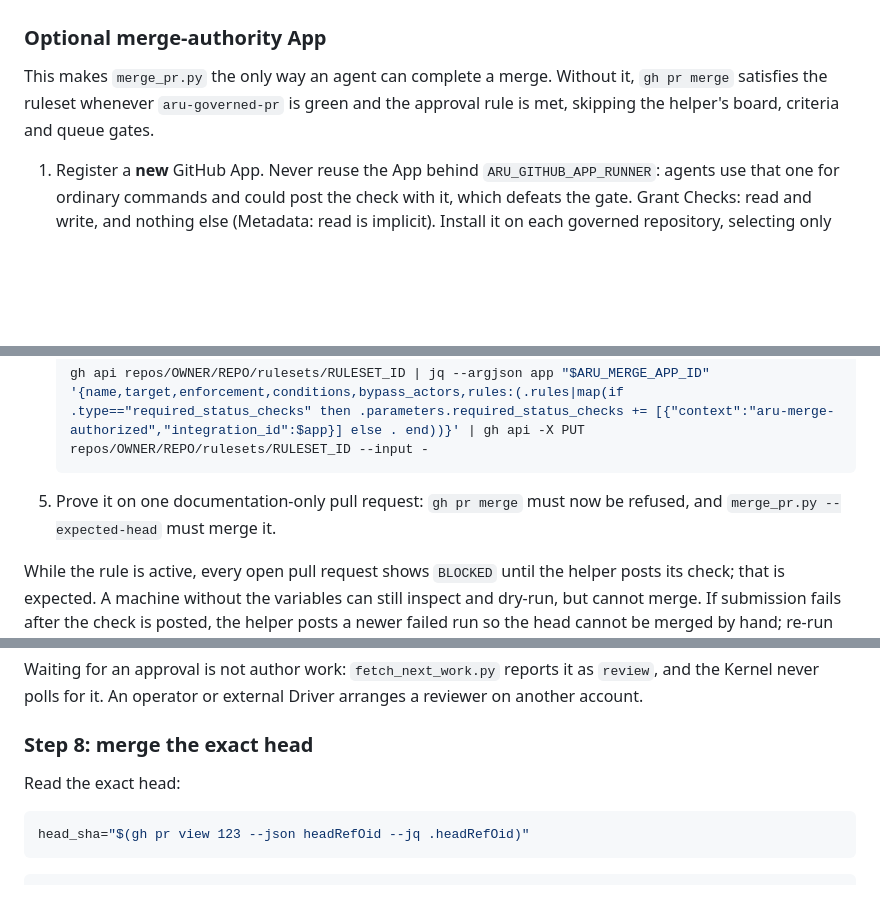
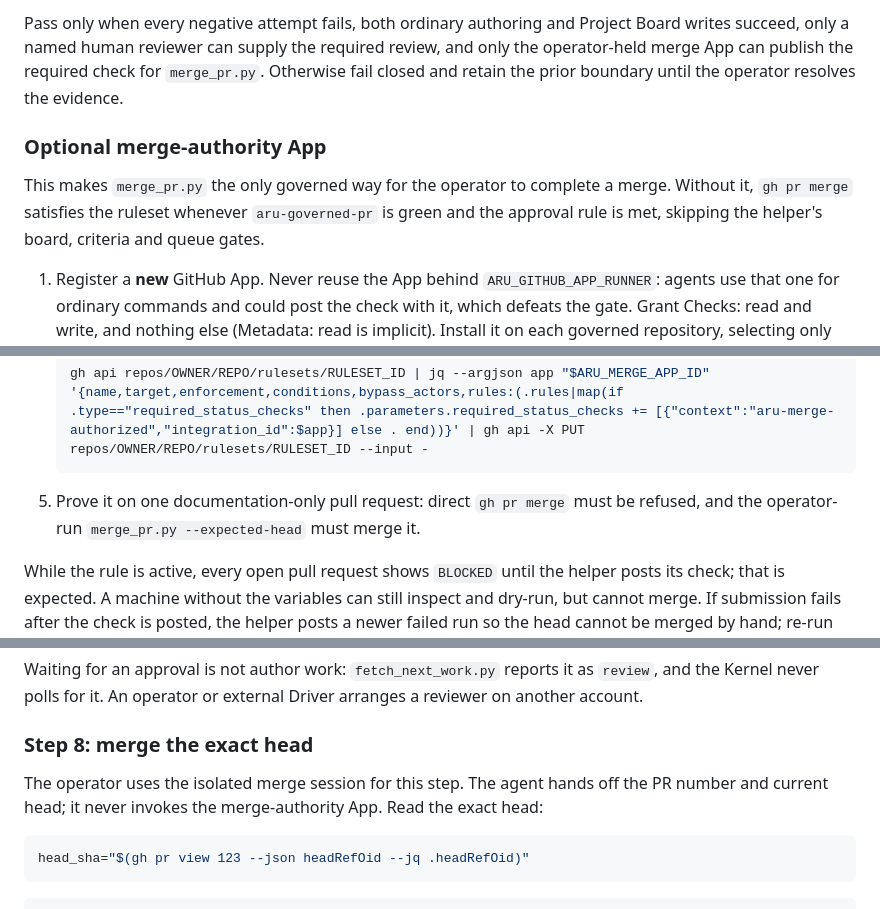
Before and after one commit to gillella/Aru_Agentic_SDLC, a Markdown page: docs/OPERATIONS.md, 3 parts joined by grey strips. GitHub-like rendering; blank space fills up the shorter version.

Commit message:
docs(operations): design separation of authoring, board, review and merge authority
Refs #761

````diff
--- a/docs/OPERATIONS.md
+++ b/docs/OPERATIONS.md
@@ -214,8 +280,15 @@ then use the App route.
+Pass only when every negative attempt fails, both ordinary authoring and
+Project Board writes succeed, only a named human reviewer can supply the required
+review, and only the operator-held merge App can publish the required check for
+`merge_pr.py`. Otherwise fail closed and retain the prior boundary until the
+operator resolves the evidence.
+
 ### Optional merge-authority App
 
-This makes `merge_pr.py` the only way an agent can complete a merge. Without it,
-`gh pr merge` satisfies the ruleset whenever `aru-governed-pr` is green and the
-approval rule is met, skipping the helper's board, criteria and queue gates.
+This makes `merge_pr.py` the only governed way for the operator to complete a
+merge. Without it, `gh pr merge` satisfies the ruleset whenever
+`aru-governed-pr` is green and the approval rule is met, skipping the helper's
+board, criteria and queue gates.
 
 1. Register a **new** GitHub App. Never reuse the App behind
    `ARU_GITHUB_APP_RUNNER`: agents use that one for ordinary commands and could
@@ -279,8 +353,8 @@ approval rule is met, skipping the helper's board, criteria and queue gates.
    gh api repos/OWNER/REPO/rulesets/RULESET_ID | jq --argjson app "$ARU_MERGE_APP_ID" '{name,target,enforcement,conditions,bypass_actors,rules:(.rules|map(if .type=="required_status_checks" then .parameters.required_status_checks += [{"context":"aru-merge-authorized","integration_id":$app}] else . end))}' | gh api -X PUT repos/OWNER/REPO/rulesets/RULESET_ID --input -
    ```
 
-5. Prove it on one documentation-only pull request: `gh pr merge` must now be refused, and
-   `merge_pr.py --expected-head` must merge it.
+5. Prove it on one documentation-only pull request: direct `gh pr merge` must be
+   refused, and the operator-run `merge_pr.py --expected-head` must merge it.
 
 While the rule is active, every open pull request shows `BLOCKED` until the
 helper posts its check; that is expected. A machine without the variables can
@@ -1061,7 +1135,9 @@ arranges a reviewer on another account.
 
 ### Step 8: merge the exact head
 
-Read the exact head:
+The operator uses the isolated merge session for this step. The agent hands off
+the PR number and current head; it never invokes the merge-authority App. Read
+the exact head:
 
 ```bash
 head_sha="$(gh pr view 123 --json headRefOid --jq .headRefOid)"
````
Also changed, not shown: other parts of docs/OPERATIONS.md (+69 -2 lines).
